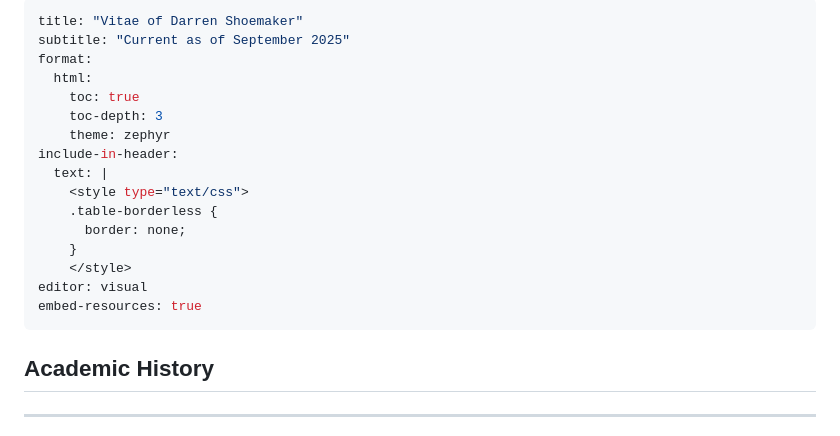
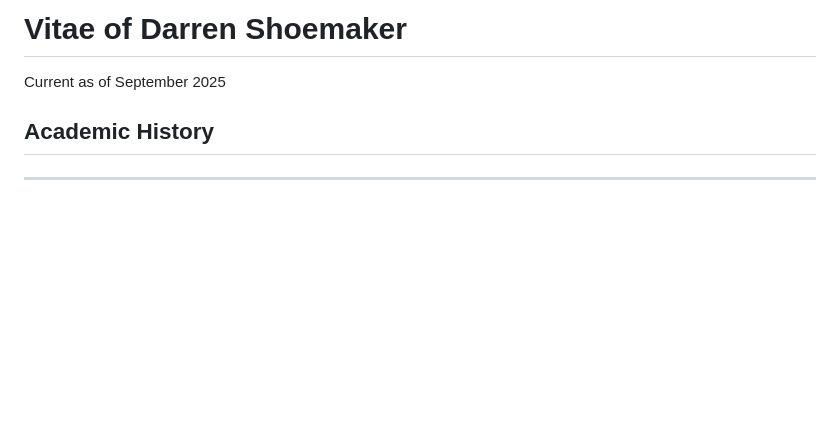
Before and after one commit to thedungeonecologist/curriculum_vitae, a Markdown page: README.md, the part around one of its changes. GitHub-like rendering; blank space fills up the shorter version.

Commit message:
Let's try that again.

```diff
--- a/README.md
+++ b/README.md
@@ -1,21 +1,6 @@
----
-title: "Vitae of Darren Shoemaker"
-subtitle: "Current as of September 2025"
-format:
-  html:
-    toc: true
-    toc-depth: 3
-    theme: zephyr
-include-in-header:
-  text: |
-    <style type="text/css">
-    .table-borderless {
-      border: none;
-    }
-    </style>
-editor: visual
-embed-resources: true
----
+# Vitae of Darren Shoemaker
+
+Current as of September 2025
 
 ## Academic History
 
```
Also changed, not shown: other parts of README.md (+11 -11 lines).
